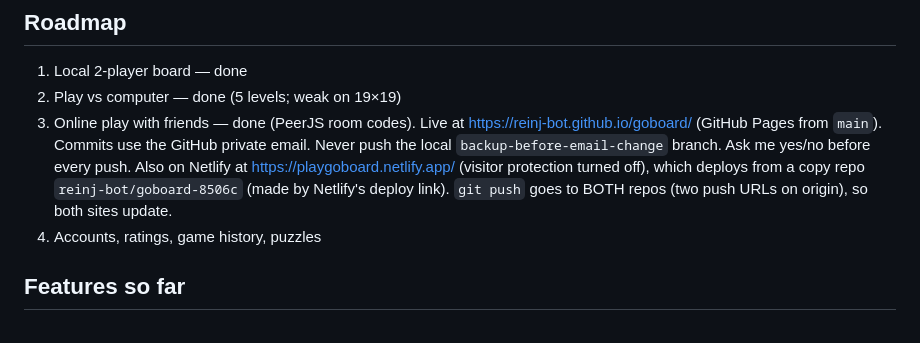
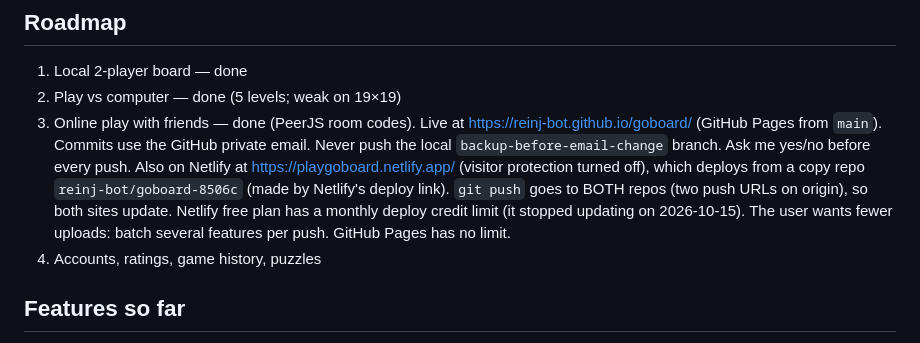
Before and after one commit to playgoboard/playgoboard.github.io, a Markdown page: CLAUDE.md, the part around the change. GitHub-like rendering.

Commit message:
Note Netlify's monthly deploy limit
Co-Authored-By: Claude Opus 5.5 <noreply@anthropic.com>

```diff
--- a/CLAUDE.md
+++ b/CLAUDE.md
@@ -105,6 +105,8 @@
    `backup-before-email-change` branch. Ask me yes/no before every push.
    Also on Netlify at https://playgoboard.netlify.app/ (visitor protection turned off), which deploys from a copy repo `reinj-bot/goboard-8506c` (made by Netlify's
    deploy link). `git push` goes to BOTH repos (two push URLs on origin), so both sites update.
+   Netlify free plan has a monthly deploy credit limit (it stopped updating on 2026-10-15). The user wants
+   fewer uploads: batch several features per push. GitHub Pages has no limit.
 4. Accounts, ratings, game history, puzzles
 
 ## Features so far
```
